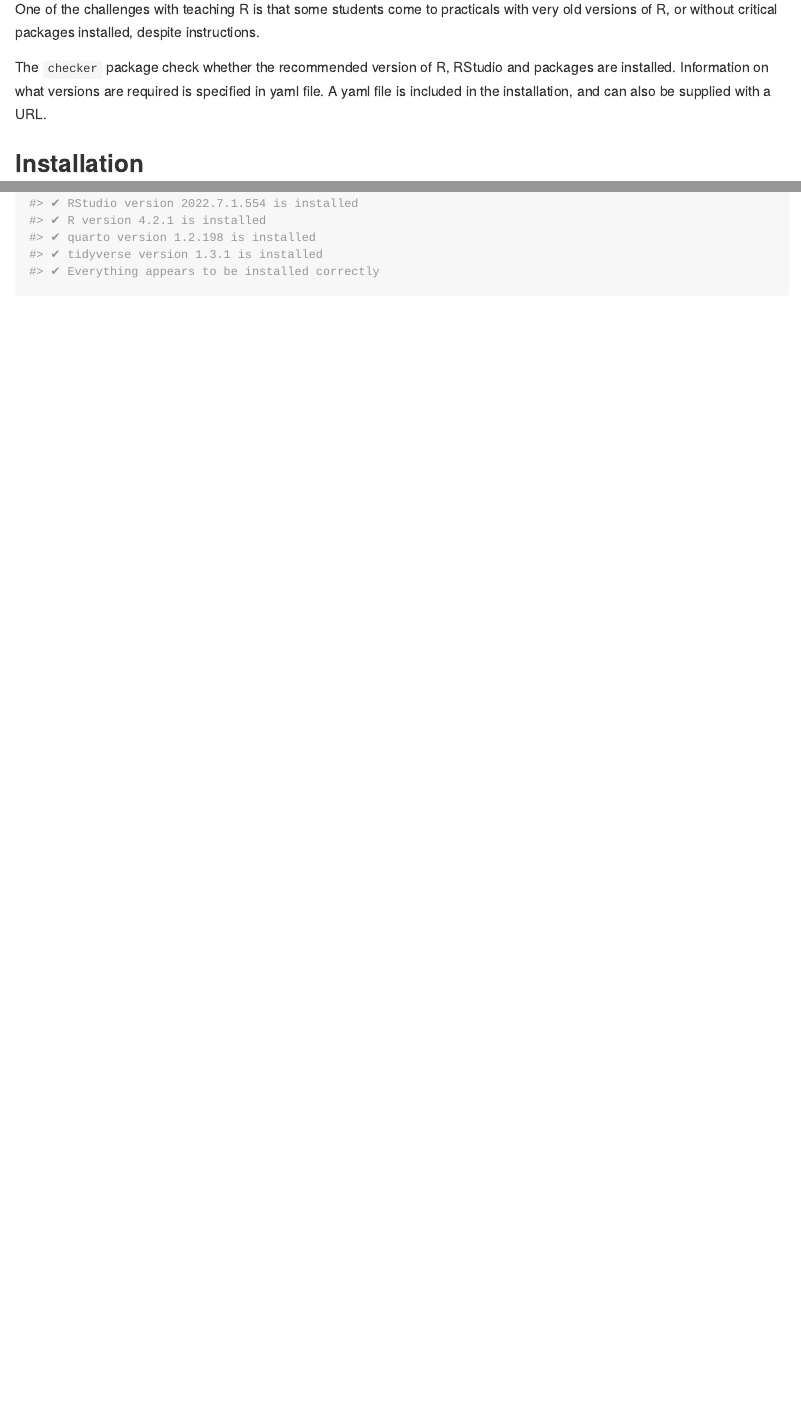
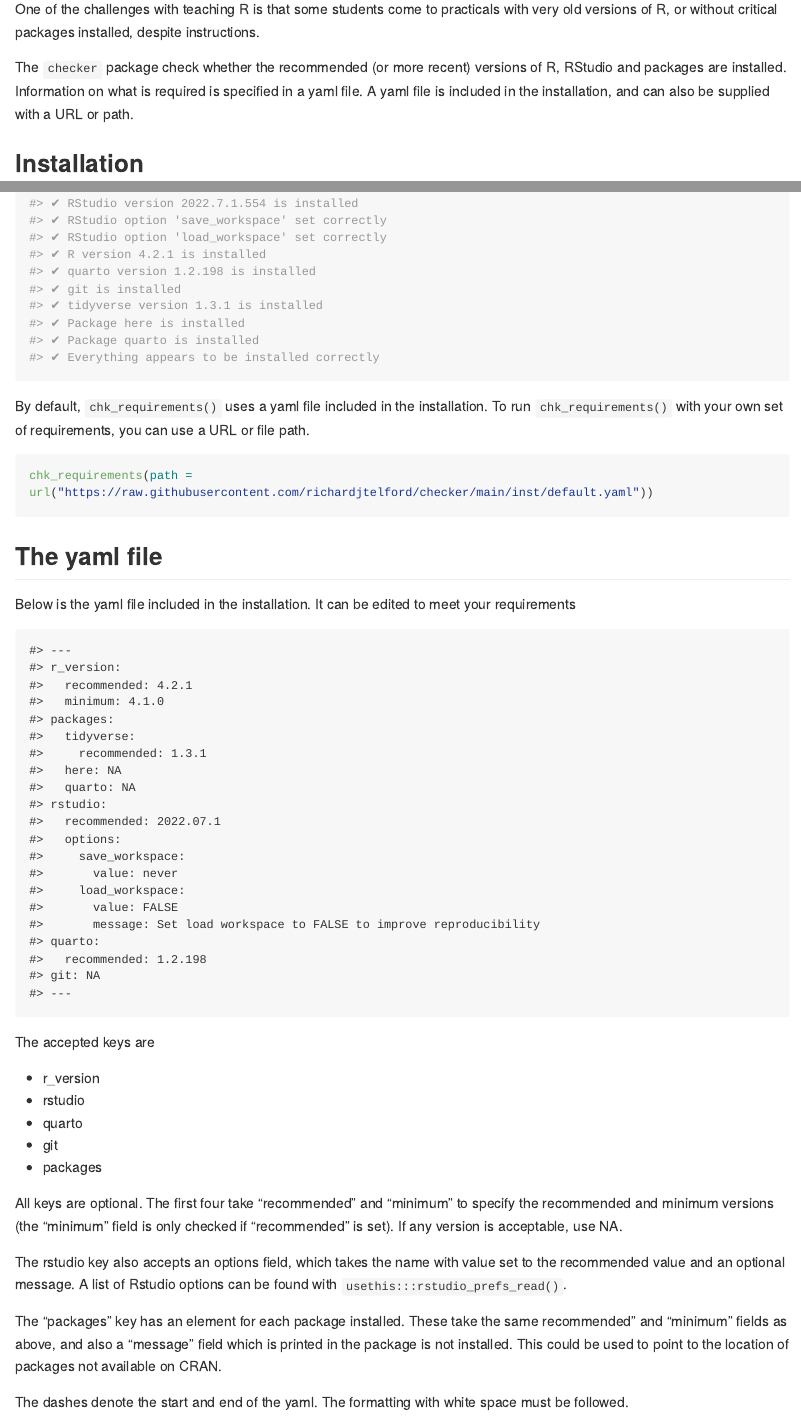
Before and after one commit to richardjtelford/checker, an R Markdown document (README.Rmd): the page in a window 1100 px wide, from 110 px down, and a second part further down, joined at a grey line. The pictures show the output file README.md that the author committed with the source, drawn offline in the style of GitHub; long lines of code are wrapped.

Commit message:
check rstudio options

````diff
--- a/README.Rmd
+++ b/README.Rmd
@@ -20,9 +20,9 @@ knitr::opts_chunk$set(
 
 One of the challenges with teaching R is that some students come to practicals with very old versions of R, or without critical packages installed, despite instructions.
 
-The `checker` package check whether the recommended version of R, RStudio and packages are installed.
-Information on what versions are required is specified in yaml file.
-A yaml file is included in the installation, and can also be supplied with a URL.
+The `checker` package check whether the recommended (or more recent) versions of R, RStudio and packages are installed.
+Information on what is required is specified in a yaml file.
+A yaml file is included in the installation, and can also be supplied with a URL or path.
 
 ## Installation
 
@@ -41,3 +41,39 @@ The function `chk_requirements()` is the only function the user needs to run.
 library(checker)
 chk_requirements()
 ```
+By default, `chk_requirements()` uses a yaml file included in the installation.
+To run `chk_requirements()` with your own set of requirements, you can use a URL or file path.
+
+```{r}
+#| eval: false
+chk_requirements(path = url("https://raw.githubusercontent.com/richardjtelford/checker/main/inst/default.yaml"))
+```
+
+
+## The yaml file
+
+Below is the yaml file included in the installation. It can be edited to meet your requirements
+
+
+```{r}
+#| echo: FALSE
+readLines("inst/default.yaml") |> writeLines()
+```
+
+The accepted keys are
+
+- r_version
+- rstudio
+- quarto
+- git
+- packages
+
+All keys are optional.
+The first four take "recommended" and "minimum" to specify the recommended and minimum versions (the "minimum" field is only checked if "recommended" is set). If any version is acceptable, use NA.
+
+The rstudio key also accepts an options field, which takes the name with value set to the recommended value and an optional message. A list of Rstudio options can be found with `usethis:::rstudio_prefs_read()`.
+
+The "packages" key has an element for each package installed. These take the same recommended" and "minimum" fields as above, and also a "message" field which is printed in the package is not installed. This could be used to point to the location of packages not available on CRAN.
+
+
+The dashes denote the start and end of the yaml. The formatting with white space must be followed.
--- a/inst/default.yaml
+++ b/inst/default.yaml
@@ -9,6 +9,12 @@ packages:
   quarto: NA
 rstudio:
   recommended: 2022.07.1
+  options:
+    save_workspace:
+      value: never
+    load_workspace:
+      value: FALSE
+      message: Set load workspace to FALSE to improve reproducibility
 quarto:
   recommended: 1.2.198
 git: NA
````
Also changed, not shown: R/checker.R (+3 -0 lines), R/helpers.R (+25 -0 lines), README.md.
